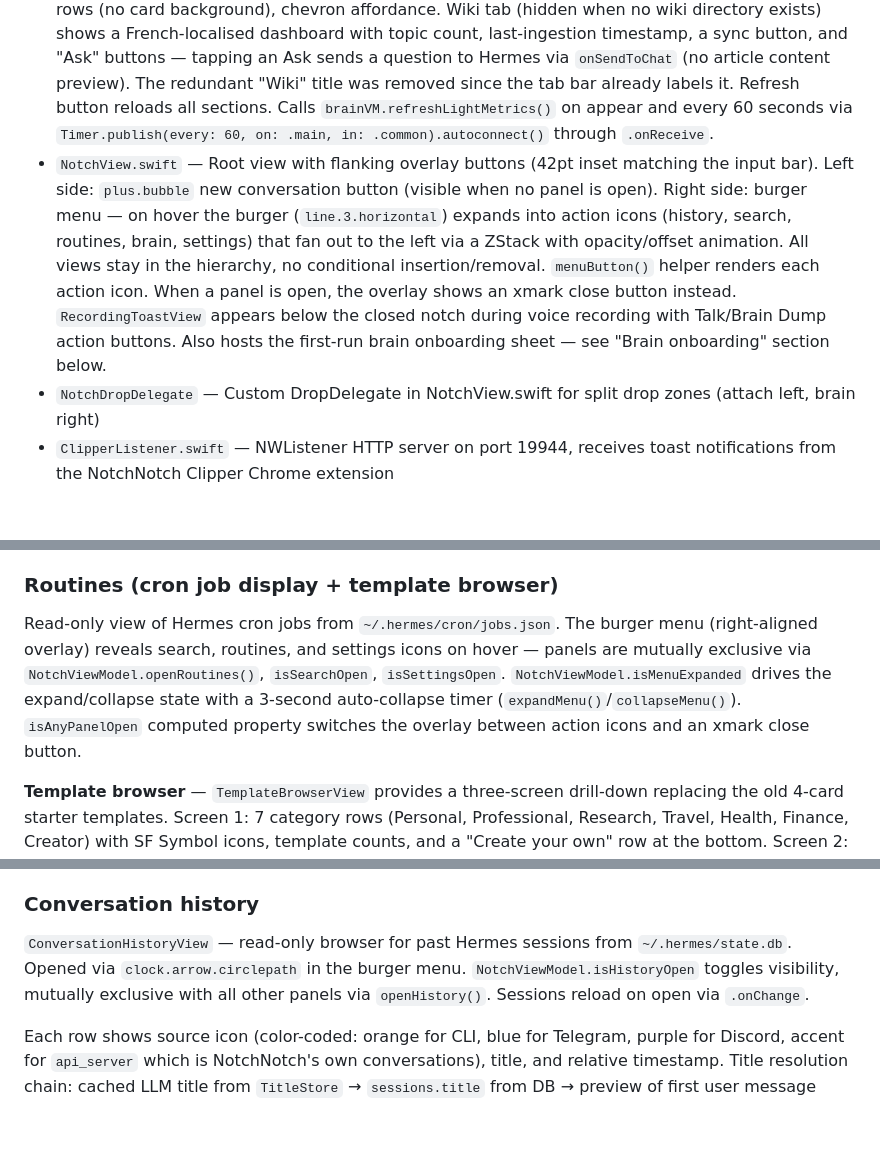
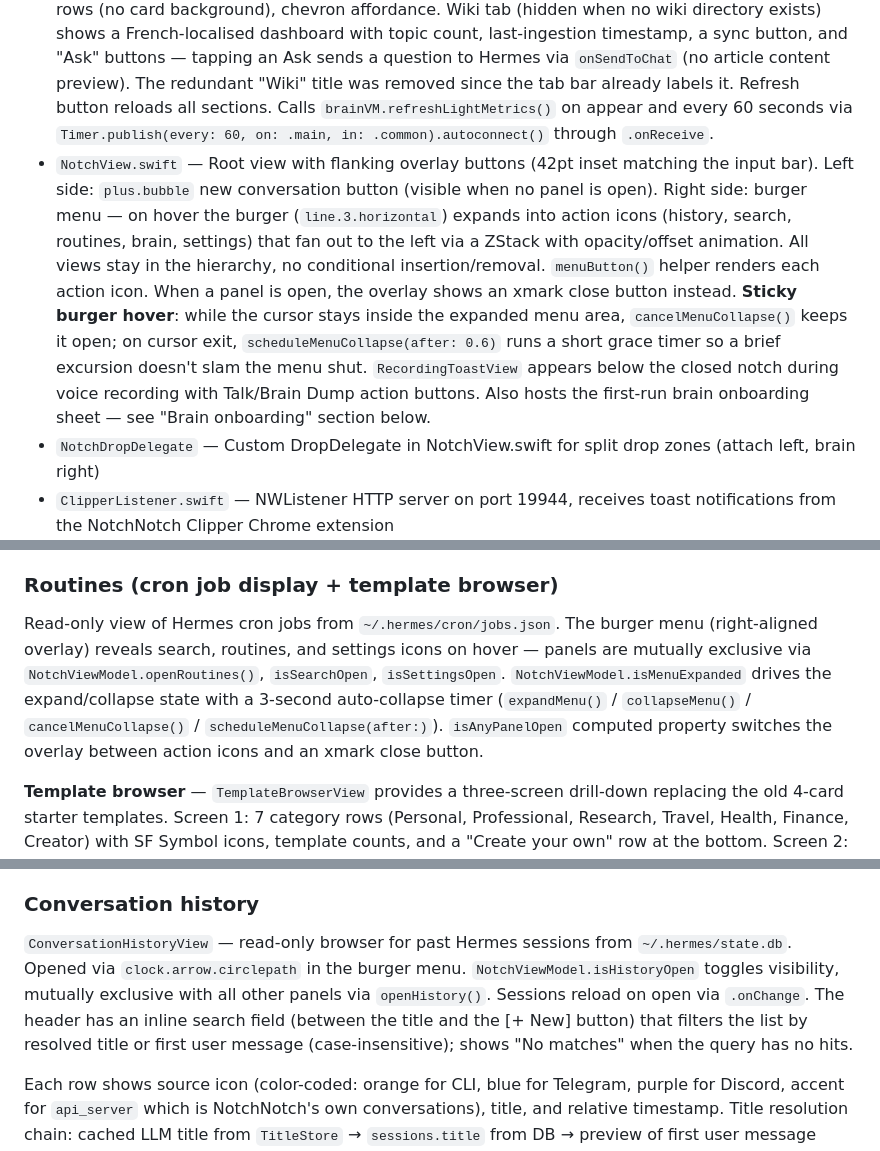
Before and after one commit to KikinaStudio/NotchNotch, a Markdown page: CLAUDE.md, 3 parts joined by grey strips. Rendered like a GitHub page; blank space fills up the shorter version.

Commit message:
Document the three UX fixes
- Note sticky-burger hover behavior in NotchView description
- Mention cancelMenuCollapse / scheduleMenuCollapse helpers
- Document the search field in ConversationHistoryView header
- Add a gotcha so future Claude sessions don't reintroduce
  click-to-close inside the open notch

Co-Authored-By: Claude Opus 4.6 (1M context) <noreply@anthropic.com>

```diff
--- a/CLAUDE.md
+++ b/CLAUDE.md
@@ -97,7 +97,7 @@ cd ~/.hermes/hermes-agent && ./venv/bin/python3 hermes gateway run
 - `DocumentExtractor.swift` — Handles file attachments: `extract(from: URL)` reads text/PDF/RTF or copies images to `~/.hermes/cache/images/`. `extractFromClipboardImage(_:)` converts clipboard `NSImage` to PNG, saves to the same cache dir, returns an `Attachment`. `hermesCacheDir` is `~/.hermes/cache/images/` (auto-created).
 - `BrainViewModel.swift` — Read-only view model for the Brain panel. Loads `~/.hermes/memories/MEMORY.md` and `USER.md`, splits each on `§` separator into `[MemoryBlock]` (title extracted from first bold label, dash-prefix, or heading). Scans `~/.hermes/skills/<category>/<skill>/SKILL.md` with simple `---` frontmatter parsing (no Yams) to extract `name`/`description`. Checks `~/.hermes/brain/wiki/` or `~/.hermes/wiki/` for wiki articles (capped at 50, 50KB each) and computes `wikiLastUpdated` from file modification dates via `computeWikiLastUpdated()`. `SkillInfo`, `MemoryBlock`, and `WikiArticle` models live in the same file. `loadIfNeeded()` is a one-time gate; `reload()` forces a full refresh and ends with `refreshLightMetrics()`. **Light metrics (cheap to recompute)**: `refreshLightMetrics()` updates `pendingRawCount` (via `countPendingRawFiles()`) and `wikiLastUpdated` without touching memory/skills/wiki article arrays — safe to call on a 60s timer. `countPendingRawFiles()` recurses `~/.hermes/brain/raw/{articles,papers,transcripts}` (skips `assets/` and any subdir not in that allow-list), filters by `mtime > ~/.hermes/brain/wiki/log.md.mtime` (if `log.md` is absent, every raw file counts as pending). `isIngesting: Bool` is toggled by the Wiki tab's sync button. Lint-report integration is stubbed with a `TODO:` before `loadWiki()` — deferred until `.lint-report.json` format is stable. All FileManager reads, no network calls.
 - `BrainView.swift` — Three-tab panel (Memory, Skills, Wiki) for browsing Hermes knowledge. Tab bar uses text-only buttons (no background): bold white for the active tab, `.white.opacity(0.32)` medium for others — spacing 16 between tabs. Each tab opens with a short French italic `tabIntro(_:)` one-liner (10.5pt, `.white.opacity(0.45)`) explaining the section for non-technical users. Memory tab renders `§`-separated blocks as `MemoryCard` views (title rendered through markdown with a serif `§` prefix glyph in `AppColors.accent.opacity(0.55)`, body in `.white.opacity(0.55)`, no card background — blocks separated by 1pt `blockDivider` hairlines `.white.opacity(0.06)`). Skills tab lists installed skills with uppercase tracked-mono category prefix in accent, title+description, dividered rows (no card background), chevron affordance. Wiki tab (hidden when no wiki directory exists) shows a French-localised dashboard with topic count, last-ingestion timestamp, a sync button, and "Ask" buttons — tapping an Ask sends a question to Hermes via `onSendToChat` (no article content preview). The redundant "Wiki" title was removed since the tab bar already labels it. Refresh button reloads all sections. Calls `brainVM.refreshLightMetrics()` on appear and every 60 seconds via `Timer.publish(every: 60, on: .main, in: .common).autoconnect()` through `.onReceive`.
-- `NotchView.swift` — Root view with flanking overlay buttons (42pt inset matching the input bar). Left side: `plus.bubble` new conversation button (visible when no panel is open). Right side: burger menu — on hover the burger (`line.3.horizontal`) expands into action icons (history, search, routines, brain, settings) that fan out to the left via a ZStack with opacity/offset animation. All views stay in the hierarchy, no conditional insertion/removal. `menuButton()` helper renders each action icon. When a panel is open, the overlay shows an xmark close button instead. `RecordingToastView` appears below the closed notch during voice recording with Talk/Brain Dump action buttons. Also hosts the first-run brain onboarding sheet — see "Brain onboarding" section below.
+- `NotchView.swift` — Root view with flanking overlay buttons (42pt inset matching the input bar). Left side: `plus.bubble` new conversation button (visible when no panel is open). Right side: burger menu — on hover the burger (`line.3.horizontal`) expands into action icons (history, search, routines, brain, settings) that fan out to the left via a ZStack with opacity/offset animation. All views stay in the hierarchy, no conditional insertion/removal. `menuButton()` helper renders each action icon. When a panel is open, the overlay shows an xmark close button instead. **Sticky burger hover**: while the cursor stays inside the expanded menu area, `cancelMenuCollapse()` keeps it open; on cursor exit, `scheduleMenuCollapse(after: 0.6)` runs a short grace timer so a brief excursion doesn't slam the menu shut. `RecordingToastView` appears below the closed notch during voice recording with Talk/Brain Dump action buttons. Also hosts the first-run brain onboarding sheet — see "Brain onboarding" section below.
 - `NotchDropDelegate` — Custom DropDelegate in NotchView.swift for split drop zones (attach left, brain right)
 - `ClipperListener.swift` — NWListener HTTP server on port 19944, receives toast notifications from the NotchNotch Clipper Chrome extension
 - `NotchShape.swift` — Custom animatable shape (quad curves matching hardware notch)
@@ -210,7 +210,7 @@ Wiki articles are LLM-compiled summaries from ingested raw material. The Clipper
 
 ### Routines (cron job display + template browser)
 
-Read-only view of Hermes cron jobs from `~/.hermes/cron/jobs.json`. The burger menu (right-aligned overlay) reveals search, routines, and settings icons on hover — panels are mutually exclusive via `NotchViewModel.openRoutines()`, `isSearchOpen`, `isSettingsOpen`. `NotchViewModel.isMenuExpanded` drives the expand/collapse state with a 3-second auto-collapse timer (`expandMenu()`/`collapseMenu()`). `isAnyPanelOpen` computed property switches the overlay between action icons and an xmark close button.
+Read-only view of Hermes cron jobs from `~/.hermes/cron/jobs.json`. The burger menu (right-aligned overlay) reveals search, routines, and settings icons on hover — panels are mutually exclusive via `NotchViewModel.openRoutines()`, `isSearchOpen`, `isSettingsOpen`. `NotchViewModel.isMenuExpanded` drives the expand/collapse state with a 3-second auto-collapse timer (`expandMenu()` / `collapseMenu()` / `cancelMenuCollapse()` / `scheduleMenuCollapse(after:)`). `isAnyPanelOpen` computed property switches the overlay between action icons and an xmark close button.
 
 **Template browser** — `TemplateBrowserView` provides a three-screen drill-down replacing the old 4-card starter templates. Screen 1: 7 category rows (Personal, Professional, Research, Travel, Health, Finance, Creator) with SF Symbol icons, template counts, and a "Create your own" row at the bottom. Screen 2: template list for the selected category. Screen 3: form with structured inputs (text fields, capsule picker buttons, number fields, file pickers via NSOpenPanel) and a "Create routine" button. Navigation uses `@State` — resets to categories each time the panel reopens. Transitions: `.asymmetric(.move)` with spring animation.
 
@@ -240,7 +240,7 @@ The toast shows `⚙️ {jobName}: {firstLine}` (5s auto-dismiss) and stores the
 
 ### Conversation history
 
-`ConversationHistoryView` — read-only browser for past Hermes sessions from `~/.hermes/state.db`. Opened via `clock.arrow.circlepath` in the burger menu. `NotchViewModel.isHistoryOpen` toggles visibility, mutually exclusive with all other panels via `openHistory()`. Sessions reload on open via `.onChange`.
+`ConversationHistoryView` — read-only browser for past Hermes sessions from `~/.hermes/state.db`. Opened via `clock.arrow.circlepath` in the burger menu. `NotchViewModel.isHistoryOpen` toggles visibility, mutually exclusive with all other panels via `openHistory()`. Sessions reload on open via `.onChange`. The header has an inline search field (between the title and the [+ New] button) that filters the list by resolved title or first user message (case-insensitive); shows "No matches" when the query has no hits.
 
 Each row shows source icon (color-coded: orange for CLI, blue for Telegram, purple for Discord, accent for `api_server` which is NotchNotch's own conversations), title, and relative timestamp. Title resolution chain: cached LLM title from `TitleStore` → `sessions.title` from DB → preview of first user message (truncated to 45 chars) → "Untitled". Active session highlighted with `AppColors.accent` tint. Tapping a row loads its messages into `chatVM.messages` and sets `chatVM.sessionId` for session continuity. The [+ New] button calls `chatVM.startNewConversation()` (also accessible via the `plus.bubble` flanking button on the left side of the notch).
 
```
Also changed, not shown: other parts of CLAUDE.md (+1 -0 lines).
